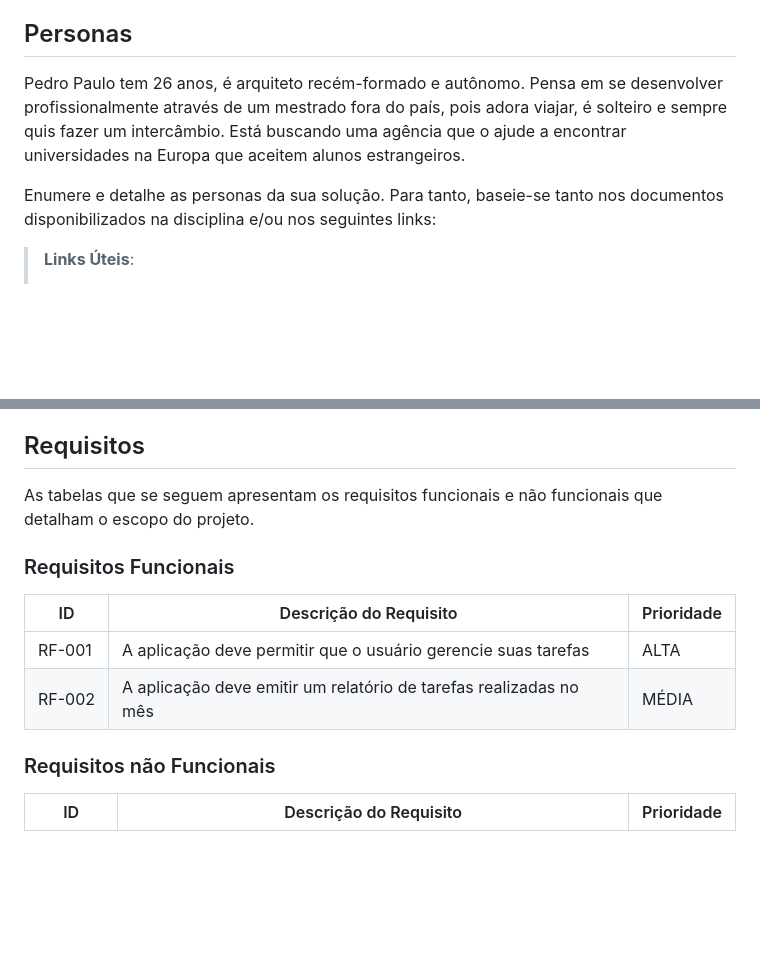
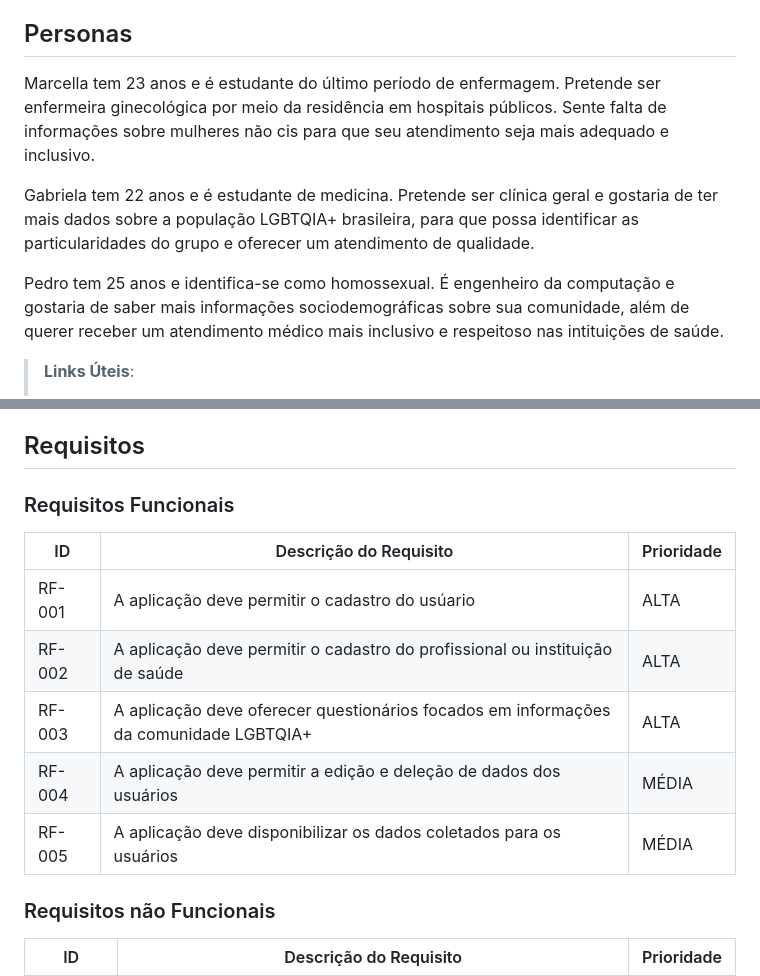
Before and after one commit to laripocceschy/Full-Stack-Project-Acolhe-Queer-Application, a Markdown page: docs/02-Especificação do Projeto.md, 2 parts joined by grey strips. Rendered like a GitHub page; blank space fills up the shorter version.

```diff
--- a/docs/02-Especificação do Projeto.md
+++ b/docs/02-Especificação do Projeto.md
@@ -8,9 +8,11 @@ Apresente uma visão geral do que será abordado nesta parte do documento, enume
 
 ## Personas
 
-Pedro Paulo tem 26 anos, é arquiteto recém-formado e autônomo. Pensa em se desenvolver profissionalmente através de um mestrado fora do país, pois adora viajar, é solteiro e sempre quis fazer um intercâmbio. Está buscando uma agência que o ajude a encontrar universidades na Europa que aceitem alunos estrangeiros.
+Marcella tem 23 anos e é estudante do último período de enfermagem. Pretende ser enfermeira ginecológica por meio da residência em hospitais públicos. Sente falta de informações sobre mulheres não cis para que seu atendimento seja mais adequado e inclusivo.
 
-Enumere e detalhe as personas da sua solução. Para tanto, baseie-se tanto nos documentos disponibilizados na disciplina e/ou nos seguintes links:
+Gabriela tem 22 anos e é estudante de medicina. Pretende ser clínica geral e gostaria de ter mais dados sobre a população LGBTQIA+ brasileira, para que possa identificar as particularidades do grupo e oferecer um atendimento de qualidade.
+
+Pedro tem 25 anos e identifica-se como homossexual. É engenheiro da computação e gostaria de saber mais informações sociodemográficas sobre sua comunidade, além de querer receber um  atendimento médico mais inclusivo e respeitoso nas intituições de saúde.
 
 > **Links Úteis**:
 > - [Rock Content](https://rockcontent.com/blog/personas/)
@@ -41,15 +43,15 @@ Apresente aqui as histórias de usuário que são relevantes para o projeto de s
 > - [9 Common User Story Mistakes](https://airfocus.com/blog/user-story-mistakes/)
 
 ## Requisitos
-
-As tabelas que se seguem apresentam os requisitos funcionais e não funcionais que detalham o escopo do projeto.
-
 ### Requisitos Funcionais
 
 |ID    | Descrição do Requisito  | Prioridade |
 |------|-----------------------------------------|----|
-|RF-001| A aplicação deve permitir que o usuário gerencie suas tarefas | ALTA |
-|RF-002| A aplicação deve emitir um relatório de tarefas realizadas no mês   | MÉDIA |
+|RF-001| A aplicação deve permitir o cadastro do usúario | ALTA |
+|RF-002| A aplicação deve permitir o cadastro do profissional ou instituição de saúde | ALTA|
+|RF-003| A aplicação deve oferecer questionários focados em informações da comunidade LGBTQIA+ | ALTA |
+|RF-004| A aplicação deve permitir a edição e deleção de dados dos usuários | MÉDIA |
+|RF-005| A aplicação deve disponibilizar os dados coletados para os usuários | MÉDIA |
 
 ### Requisitos não Funcionais
 
```
